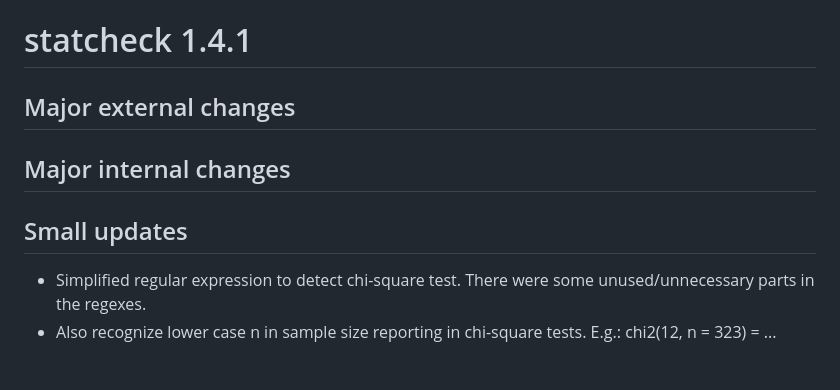
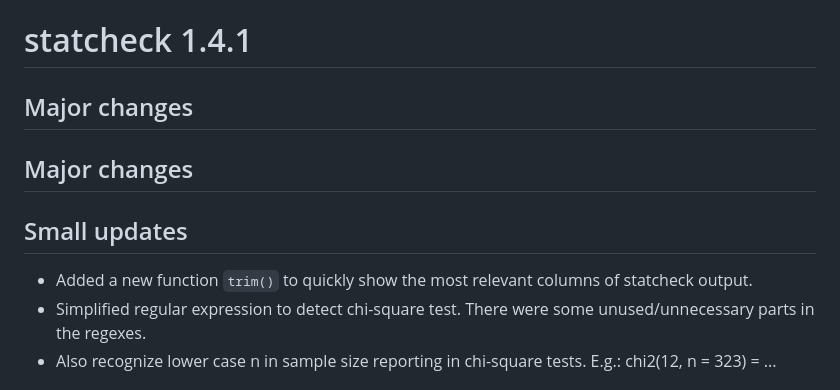
Before and after one commit to MicheleNuijten/statcheck, a Markdown page: NEWS.md, the part around the change. Rendered like a GitHub page.

Commit message:
update news with trim() function

```diff
--- a/NEWS.md
+++ b/NEWS.md
@@ -1,10 +1,11 @@
 # statcheck 1.4.1
 
-## Major external changes
+## Major changes
 
-## Major internal changes
+## Major changes
 
 ## Small updates
+* Added a new function `trim()` to quickly show the most relevant columns of statcheck output.
 * Simplified regular expression to detect chi-square test. There were some unused/unnecessary parts in the regexes.
 * Also recognize lower case n in sample size reporting in chi-square tests. E.g.: chi2(12, n = 323) = ...
 
```
